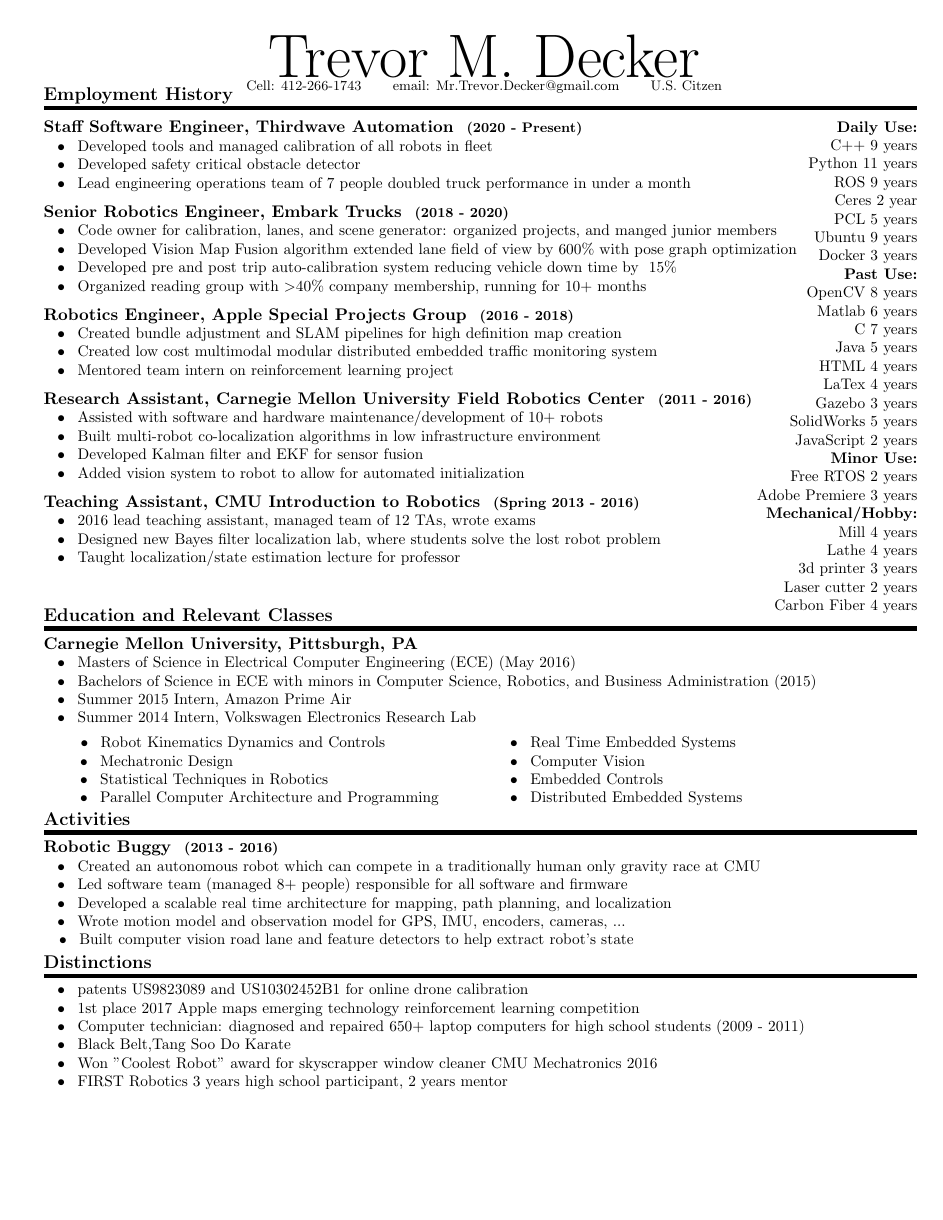
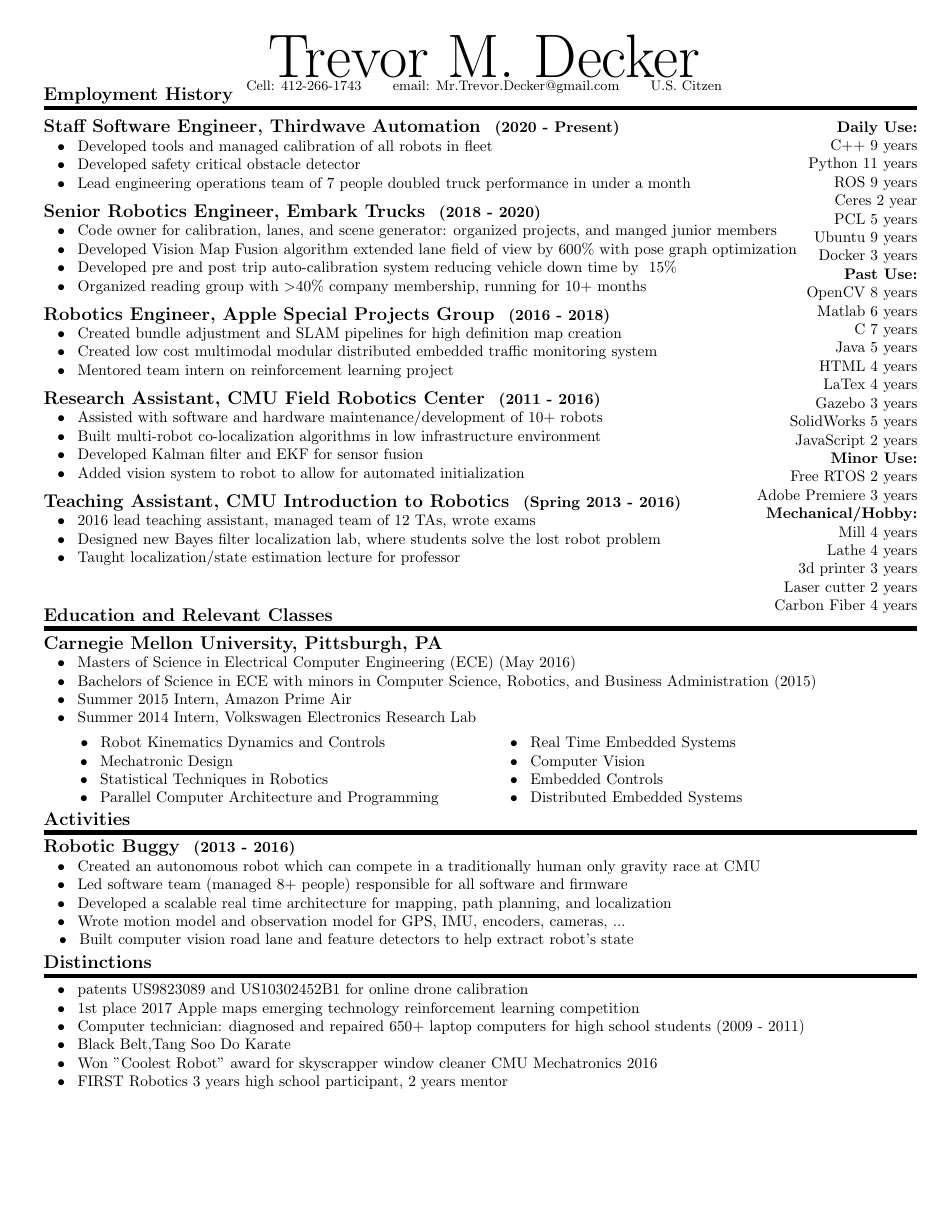
Before and after one commit to TrevorDecker/Resume, a LaTeX CV (Resume.tex): the whole page. Compiled offline with pdfLaTeX.

Commit message:
work on size of font

```diff
--- a/Resume.tex
+++ b/Resume.tex
@@ -31,11 +31,11 @@
 %}
 %
 %
-\newcommand{\point}[1]{\\[-.5em] \textbf{\fontsize{11pt}{12pt}\selectfont #1} \\[0em]}
+\newcommand{\point}[1]{\\[-.5em] \textbf{\fontsize{12pt}{13pt}\selectfont #1} \\[0em]}
 \newcommand{\subpoint}[1]{\-\hspace{.2cm}  $\bullet$ \-\hspace{.05cm} \StrLeft{#1}{120} \\[0em]}
 %todo add a second line for subpoints
 \newcommand{\subpointTwo}[1]{\-\hspace{.65cm} #1\\[0em]}
-\newcommand{\Date}[1]{ \text{\fontsize{9pt}{12pt}\selectfont (#1)}}
+\newcommand{\Date}[1]{ \text{\fontsize{10pt}{12pt}\selectfont (#1)}}
 \newcommand{\RighSideHeading}[1]{\vspace{-2em}\begin{center}\textbf{#1}\end{center}\vspace{-1em}}
 \newcommand{\Heading}[1]{\\{\large \textbf{#1}\\[-.5em]  \rule{20cm}{.1cm} \- \vspace{-.25cm}}}
 \newcommand\score[2]{
@@ -120,7 +120,7 @@ Cell: 412-266-1743  \hspace*{.5cm} email: Mr.Trevor.Decker@gmail.com  \hspace*{.
  %%%%%%%%%%%%%% FRC %%%%%%%%%%%%%
  %
  %
-\point{Research Assistant, Carnegie Mellon University Field Robotics Center  \Date{2011 - 2016}}
+\point{Research Assistant, CMU Field Robotics Center  \Date{2011 - 2016}}
 \subpoint{Assisted with software and hardware maintenance/development of 10+ robots}
 \subpoint{Built multi-robot co-localization algorithms in low infrastructure environment}
 \subpoint{Developed Kalman filter and EKF for sensor fusion}
```
Also changed, not shown: Resume.pdf.
